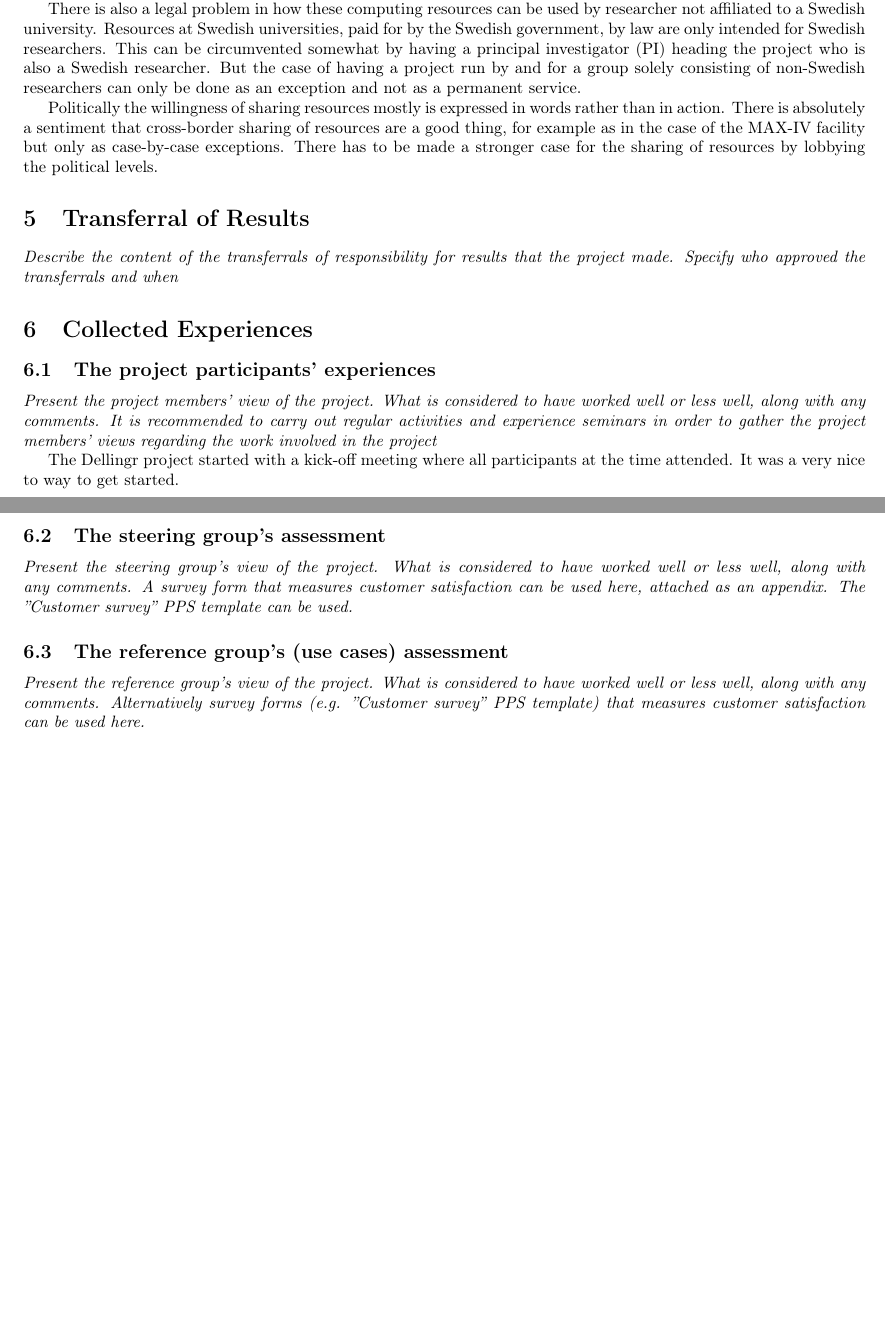
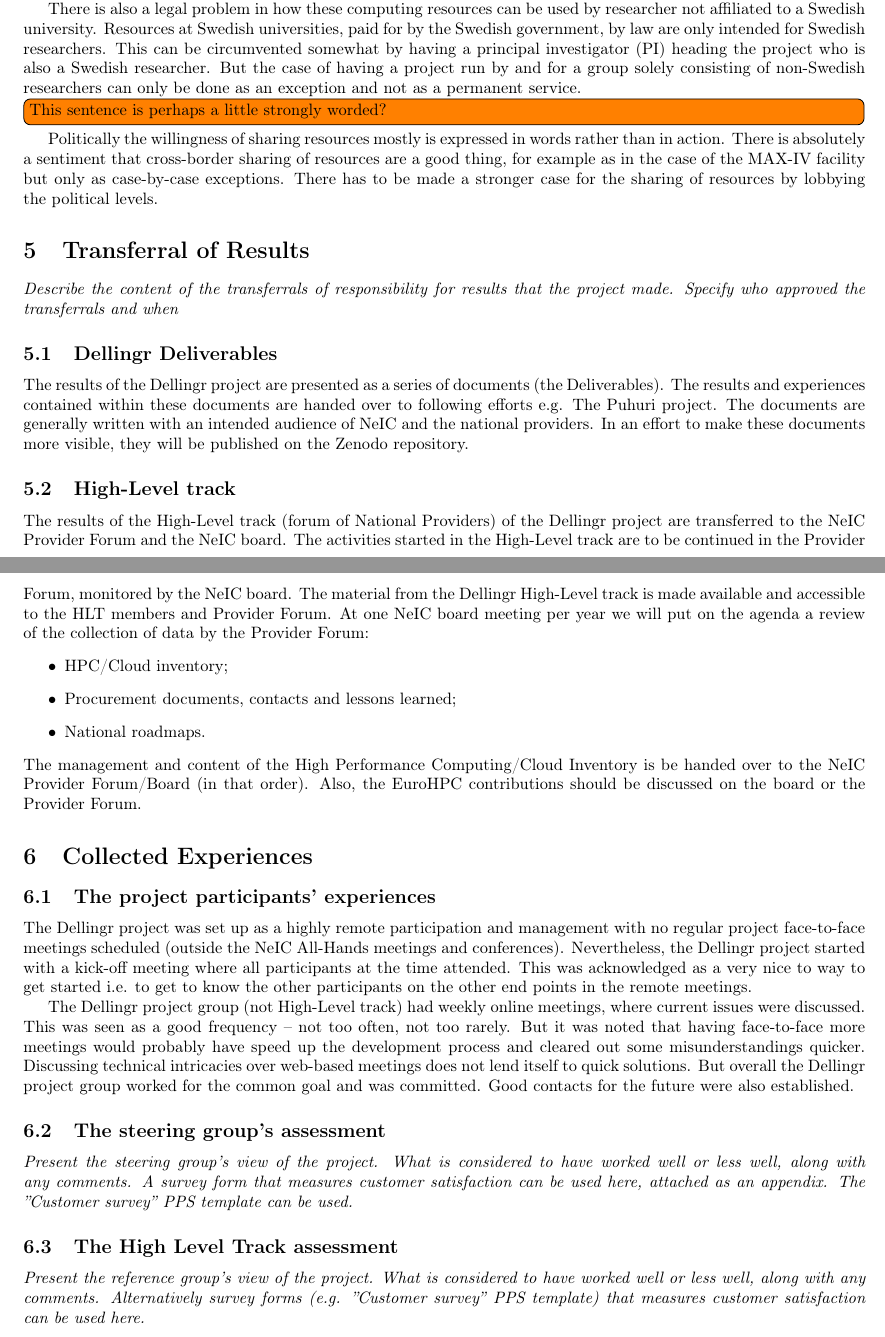
Before and after one commit to giovannibianco/NeIC-Final-Report-Template, a LaTeX document (main.tex): two parts of pages 8 and 9 of 11, joined at a grey line, cut so that both start at the same text, the shorter picture padded with empty space. Compiled offline with pdfLaTeX.

Commit message:
Updates from Overleaf

```diff
--- a/main.tex
+++ b/main.tex
@@ -376,27 +376,62 @@ Resources at Swedish universities, paid for by the Swedish government, by law ar
 This can be circumvented somewhat by having a principal investigator (PI) heading the project who is also a Swedish researcher.
 But the case of having a project run by and for a group solely consisting of non-Swedish researchers can only be done as an exception and not as a permanent service.
 
-Politically the willingness of sharing resources mostly is expressed in words rather than in action.
+\todo[inline]{This sentence is perhaps a little strongly worded?}Politically the willingness of sharing resources mostly is expressed in words rather than in action.
 There is absolutely a sentiment that cross-border sharing of resources are a good thing, for example as in the case of the MAX-IV facility but only as case-by-case exceptions.
 There has to be made a stronger case for the sharing of resources by lobbying the political levels.
+
 \section{Transferral of Results}
+\label{sec:transferral}
+{\it Describe the content of the transferrals of responsibility for results that the project made. Specify who approved the transferrals and when}
 
-{\it Describe the content of the transferrals of responsibility for results that the project made. Specify who approved the transferrals and when}
+\subsection{\dell Deliverables}
+\label{ssec:deliverables}
+
+The results of the \dell project are presented as a series of documents (the Deliverables).
+The results and experiences contained within these documents are handed over to following efforts e.g. The Puhuri project.
+The documents are generally written with an intended audience of NeIC and the \nps.
+In an effort to make these documents more visible, they will be published on the Zenodo repository.
+
+\newcommand{\HLT}{High-Level track\xspace}
+\subsection{\HLT}
+\label{ssec:hlt}
+
+The results of the \HLT (forum of National Providers) of the \dell project are transferred to the NeIC Provider Forum and the NeIC board.
+The activities started in the \HLT are to be continued in the Provider Forum, monitored by the NeIC board.
+The material from the \dell \HLT is made available and accessible to the HLT members and Provider Forum.
+At one NeIC board meeting per year we will put on the agenda a review of the collection of data by the Provider Forum:
+\begin{itemize}
+\item HPC/Cloud inventory;
+\item Procurement documents, contacts and lessons learned;
+\item National roadmaps.
+\end{itemize}
+The management and content of the High Performance Computing/Cloud Inventory is be handed over to the NeIC Provider Forum/Board (in that order). Also, the EuroHPC contributions should be discussed on the board or the Provider Forum.
+
 
 \section{Collected Experiences}
 
 \subsection{The project participants’ experiences}
-{\it Present the project members’ view of the project. What is considered to have worked well or less well, along with any comments. It is  recommended to carry out regular activities and experience seminars in order to gather the project members’ views regarding the work involved in the project}
+% {\it Present the project members’ view of the project. What is considered to have worked well or less well, along with any comments. It is  recommended to carry out regular activities and experience seminars in order to gather the project members’ views regarding the work involved in the project}
 
 % Jens: John, feel free to edit this if necessary:
-The Dellingr project started with a kick-off meeting where all participants at the time attended. It was a very nice to way to get started.
 
+The \dell project was set up as a highly remote participation and management with no regular project face-to-face meetings scheduled (outside the NeIC All-Hands meetings and conferences).
+Nevertheless, the \dell project started with a kick-off meeting where all participants at the time attended.
+This was acknowledged as a very nice to way to get started i.e. to get to know the other participants on the other end points in the remote meetings.
 
+The \dell project group (not \HLT) had weekly online meetings, where current issues were discussed.
+This was seen as a good frequency -- not too often, not too rarely.
+But it was noted that having face-to-face more meetings would probably have speed up the development process and cleared out some misunderstandings quicker.
+Discussing technical intricacies over web-based meetings does not lend itself to quick solutions.
+But overall the \dell
+% Juha - to be edited by JOhn
+project group worked for the common goal and was committed.
+Good contacts for the future were also established.
 
 \subsection{The steering group’s assessment}
 {\it Present the steering group’s view of the project. What is considered to have worked well or less well, along with any comments.  A survey form that measures customer satisfaction can be used here, attached as an appendix. The ”Customer survey” PPS template can be used.}
 
-\subsection{The reference group’s (use cases) assessment}
+\subsection{The High Level Track assessment}
 {\it Present the reference group’s view of the project. What is considered to have worked well or less well, along with any comments.  Alternatively survey forms (e.g. ”Customer survey” PPS template) that measures customer satisfaction can be used here.}
 
 \section{Other}
```
Also changed, not shown: main.tex (2 more changed lines).
